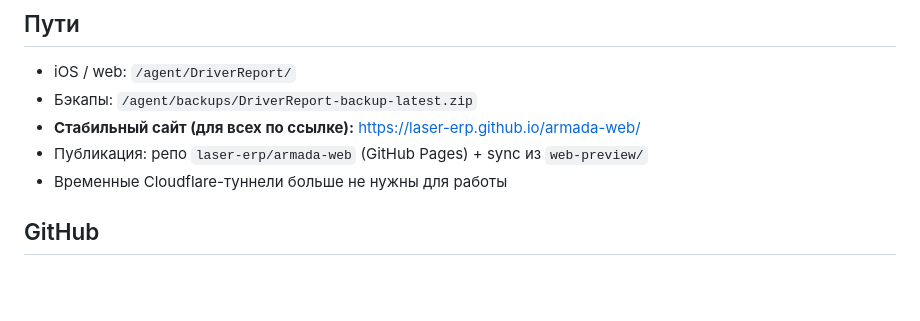
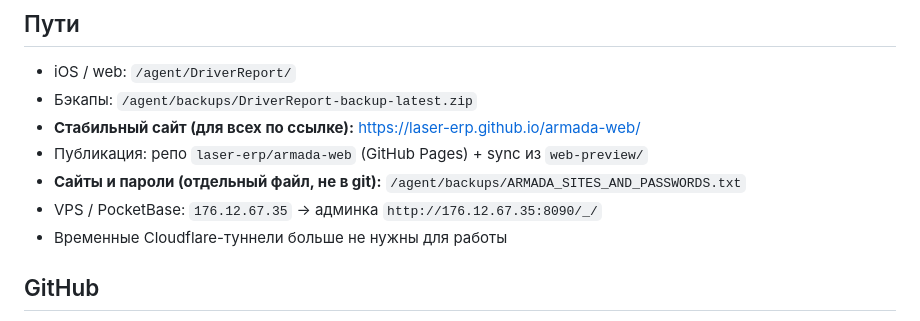
Before and after one commit to laser-erp/armada-perevozki, a Markdown page: HANDOFF.md, the part around the change. Rendered like a GitHub page; blank space fills up the shorter version.

Commit message:
docs: point to credentials file path for sites and passwords

```diff
--- a/HANDOFF.md
+++ b/HANDOFF.md
@@ -97,6 +97,8 @@
 - Бэкапы: `/agent/backups/DriverReport-backup-latest.zip`
 - **Стабильный сайт (для всех по ссылке):** https://laser-erp.github.io/armada-web/
 - Публикация: репо `laser-erp/armada-web` (GitHub Pages) + sync из `web-preview/`
+- **Сайты и пароли (отдельный файл, не в git):** `/agent/backups/ARMADA_SITES_AND_PASSWORDS.txt`
+- VPS / PocketBase: `176.12.67.35` → админка `http://176.12.67.35:8090/_/`
 - Временные Cloudflare-туннели больше не нужны для работы
 
 ## GitHub
```
